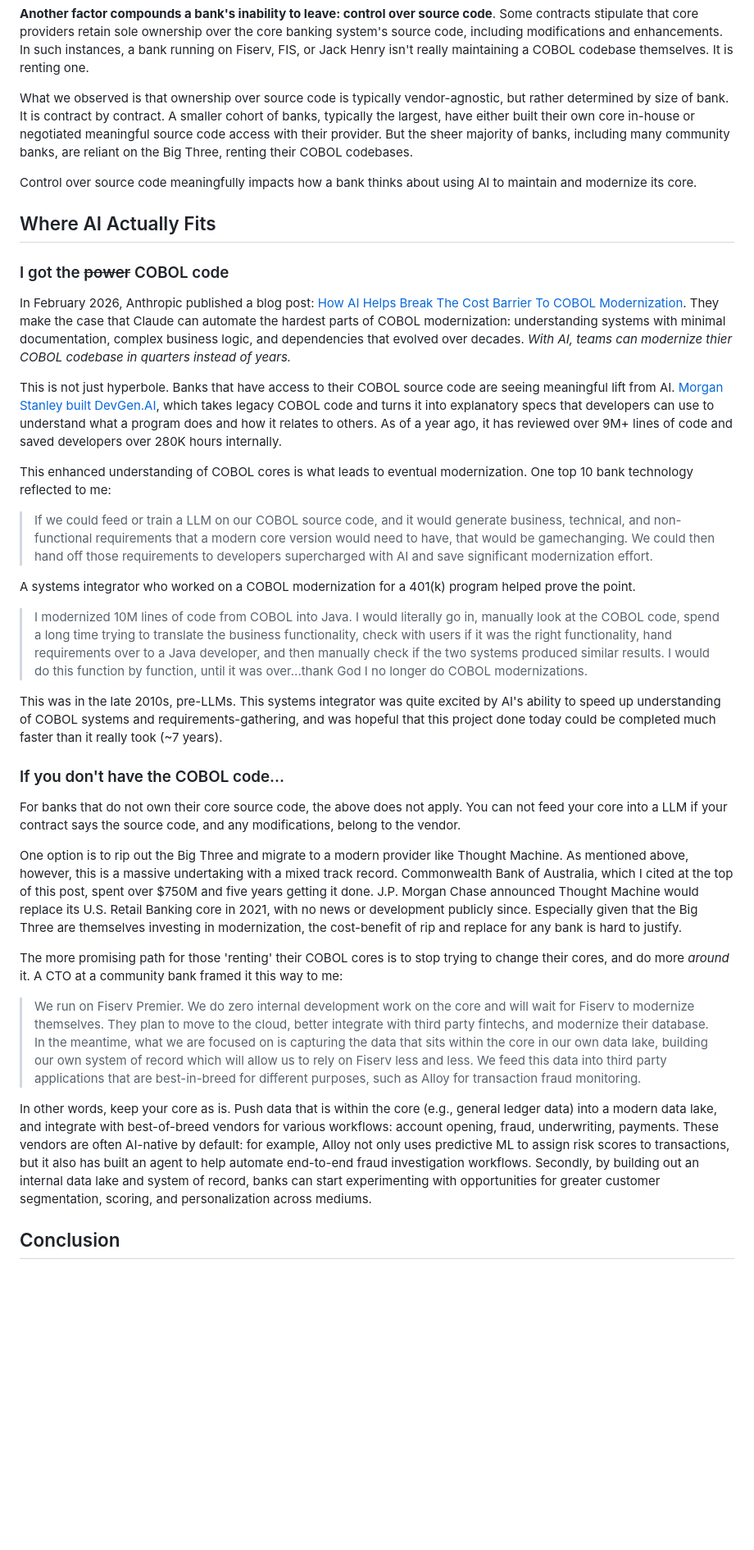
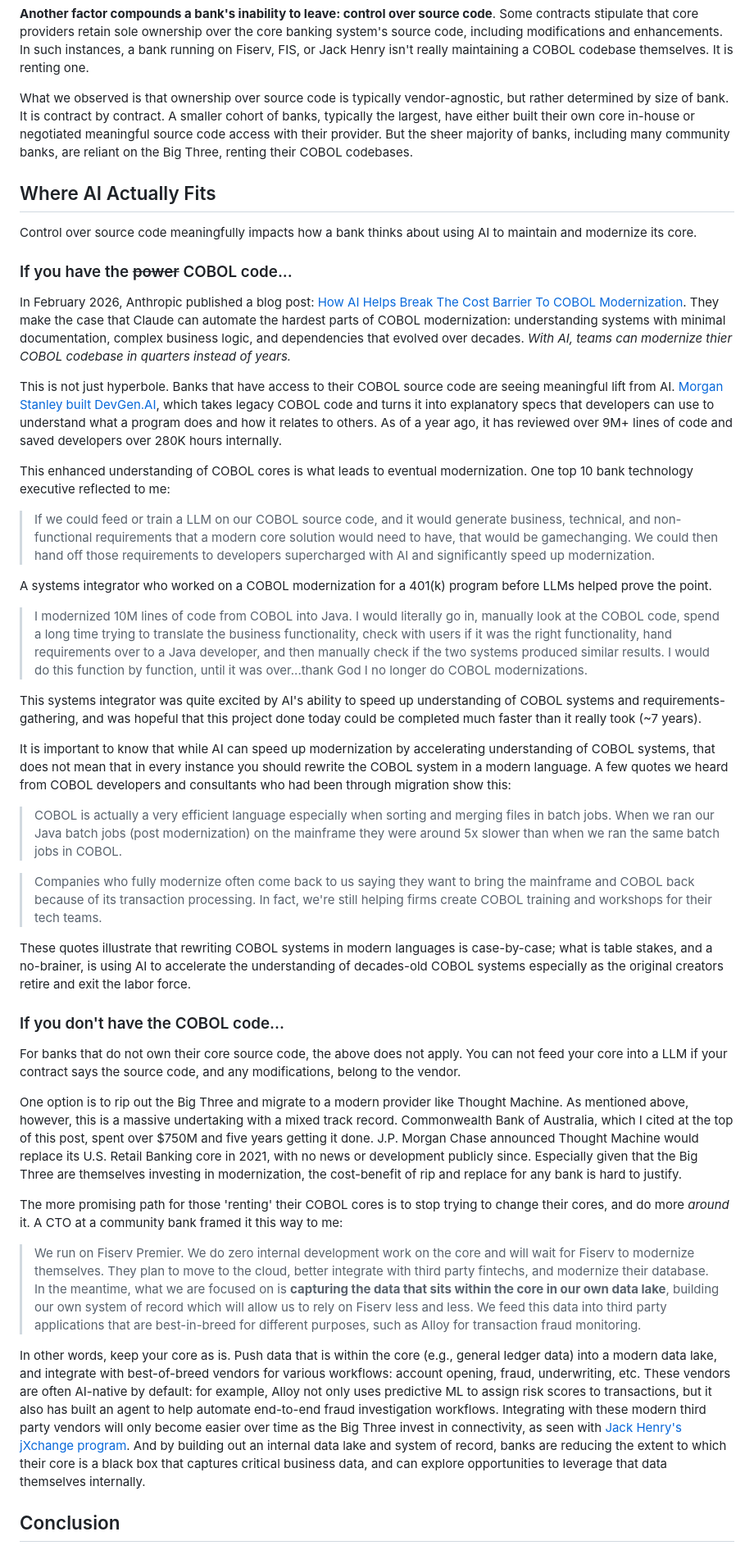
Before and after one commit to shivamapatel/shivamapatel.github.io, a Markdown page: src/writing/loosening-the-legacy-grip.md, the part around the change. Shown at 82% size. Drawn GitHub-style; blank space fills up the shorter version.

Commit message:
Edits p5

```diff
--- a/src/writing/loosening-the-legacy-grip.md
+++ b/src/writing/loosening-the-legacy-grip.md
@@ -96,25 +96,33 @@ As a result of the breadth and depth of what they offer, core banking systems ar
 
 What we observed is that ownership over source code is typically vendor-agnostic, but rather determined by size of bank. It is contract by contract. A smaller cohort of banks, typically the largest, have either built their own core in-house or negotiated meaningful source code access with their provider. But the sheer majority of banks, including many community banks, are reliant on the Big Three, renting their COBOL codebases.
 
+## Where AI Actually Fits
+
 Control over source code meaningfully impacts how a bank thinks about using AI to maintain and modernize its core.
 
-## Where AI Actually Fits
-
-### I got the ~~power~~ COBOL code
+### If you have the ~~power~~ COBOL code...
 
 In February 2026, Anthropic published a blog post: [How AI Helps Break The Cost Barrier To COBOL Modernization](https://claude.com/blog/how-ai-helps-break-cost-barrier-cobol-modernization). They make the case that Claude can automate the hardest parts of COBOL modernization: understanding systems with minimal documentation, complex business logic, and dependencies that evolved over decades. *With AI, teams can modernize thier COBOL codebase in quarters instead of years.*
 
 This is not just hyperbole. Banks that have access to their COBOL source code are seeing meaningful lift from AI. [Morgan Stanley built DevGen.AI](https://www.wsj.com/articles/how-morgan-stanley-tackled-one-of-codings-toughest-problems-4f465959#), which takes legacy COBOL code and turns it into explanatory specs that developers can use to understand what a program does and how it relates to others. As of a year ago, it has reviewed over 9M+ lines of code and saved developers over 280K hours internally.
 
-This enhanced understanding of COBOL cores is what leads to eventual modernization. One top 10 bank technology reflected to me:
+This enhanced understanding of COBOL cores is what leads to eventual modernization. One top 10 bank technology executive reflected to me:
 
-> If we could feed or train a LLM on our COBOL source code, and it would generate business, technical, and non-functional requirements that a modern core version would need to have, that would be gamechanging. We could then hand off those requirements to developers supercharged with AI and save significant modernization effort.
+> If we could feed or train a LLM on our COBOL source code, and it would generate business, technical, and non-functional requirements that a modern core solution would need to have, that would be gamechanging. We could then hand off those requirements to developers supercharged with AI and significantly speed up modernization.
 
-A systems integrator who worked on a COBOL modernization for a 401(k) program helped prove the point.
+A systems integrator who worked on a COBOL modernization for a 401(k) program before LLMs helped prove the point.
 
 > I modernized 10M lines of code from COBOL into Java. I would literally go in, manually look at the COBOL code, spend a long time trying to translate the business functionality, check with users if it was the right functionality, hand requirements over to a Java developer, and then manually check if the two systems produced similar results. I would do this function by function, until it was over...thank God I no longer do COBOL modernizations.
 
-This was in the late 2010s, pre-LLMs. This systems integrator was quite excited by AI's ability to speed up understanding of COBOL systems and requirements-gathering, and was hopeful that this project done today could be completed much faster than it really took (~7 years).
+This systems integrator was quite excited by AI's ability to speed up understanding of COBOL systems and requirements-gathering, and was hopeful that this project done today could be completed much faster than it really took (~7 years).
+
+It is important to know that while AI can speed up modernization by accelerating understanding of COBOL systems, that does not mean that in every instance you should rewrite the COBOL system in a modern language. A few quotes we heard from COBOL developers and consultants who had been through migration show this:
+
+> COBOL is actually a very efficient language especially when sorting and merging files in batch jobs. When we ran our Java batch jobs (post modernization) on the mainframe they were around 5x slower than when we ran the same batch jobs in COBOL.
+
+> Companies who fully modernize often come back to us saying they want to bring the mainframe and COBOL back because of its transaction processing. In fact, we're still helping firms create COBOL training and workshops for their tech teams.
+
+These quotes illustrate that rewriting COBOL systems in modern languages is case-by-case; what is table stakes, and a no-brainer, is using AI to accelerate the understanding of decades-old COBOL systems especially as the original creators retire and exit the labor force.
 
 ### If you don't have the COBOL code...
 
@@ -124,9 +132,9 @@ One option is to rip out the Big Three and migrate to a modern provider like Tho
 
 The more promising path for those 'renting' their COBOL cores is to stop trying to change their cores, and do more *around* it. A CTO at a community bank framed it this way to me:
 
-> We run on Fiserv Premier. We do zero internal development work on the core and will wait for Fiserv to modernize themselves. They plan to move to the cloud, better integrate with third party fintechs, and modernize their database. In the meantime, what we are focused on is capturing the data that sits within the core in our own data lake, building our own system of record which will allow us to rely on Fiserv less and less. We feed this data into third party applications that are best-in-breed for different purposes, such as Alloy for transaction fraud monitoring.
+> We run on Fiserv Premier. We do zero internal development work on the core and will wait for Fiserv to modernize themselves. They plan to move to the cloud, better integrate with third party fintechs, and modernize their database. In the meantime, what we are focused on is **capturing the data that sits within the core in our own data lake**, building our own system of record which will allow us to rely on Fiserv less and less. We feed this data into third party applications that are best-in-breed for different purposes, such as Alloy for transaction fraud monitoring.
 
-In other words, keep your core as is. Push data that is within the core (e.g., general ledger data) into a modern data lake, and integrate with best-of-breed vendors for various workflows: account opening, fraud, underwriting, payments. These vendors are often AI-native by default: for example, Alloy not only uses predictive ML to assign risk scores to transactions, but it also has built an agent to help automate end-to-end fraud investigation workflows. Secondly, by building out an internal data lake and system of record, banks can start experimenting with opportunities for greater customer segmentation, scoring, and personalization across mediums.
+In other words, keep your core as is. Push data that is within the core (e.g., general ledger data) into a modern data lake, and integrate with best-of-breed vendors for various workflows: account opening, fraud, underwriting, etc. These vendors are often AI-native by default: for example, Alloy not only uses predictive ML to assign risk scores to transactions, but it also has built an agent to help automate end-to-end fraud investigation workflows. Integrating with these modern third party vendors will only become easier over time as the Big Three invest in connectivity, as seen with [Jack Henry's jXchange program](https://jackhenry.dev/jxchange-soap/overview/). And by building out an internal data lake and system of record, banks are reducing the extent to which their core is a black box that captures critical business data, and can explore opportunities to leverage that data themselves internally.
 
 ## Conclusion
 
```
